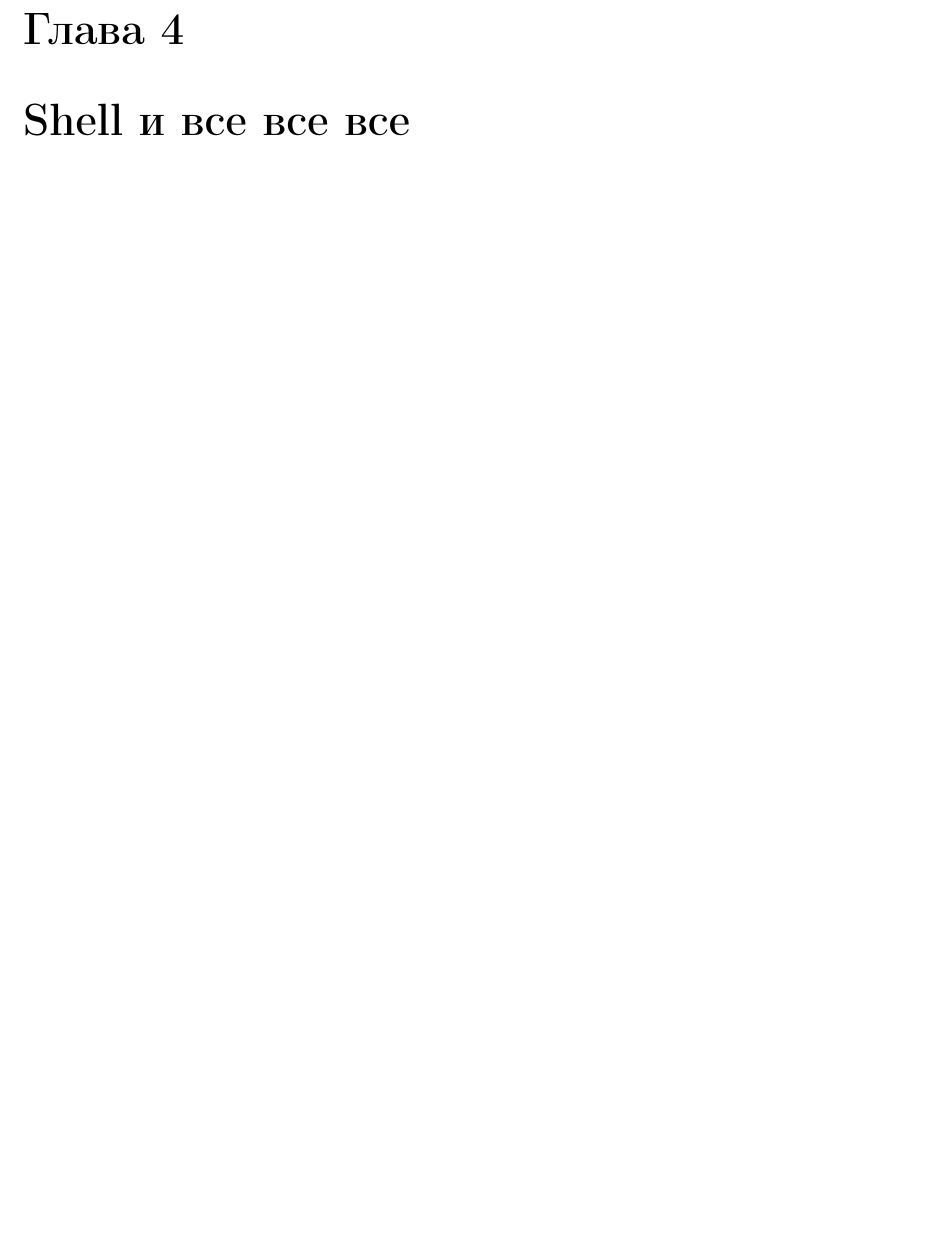
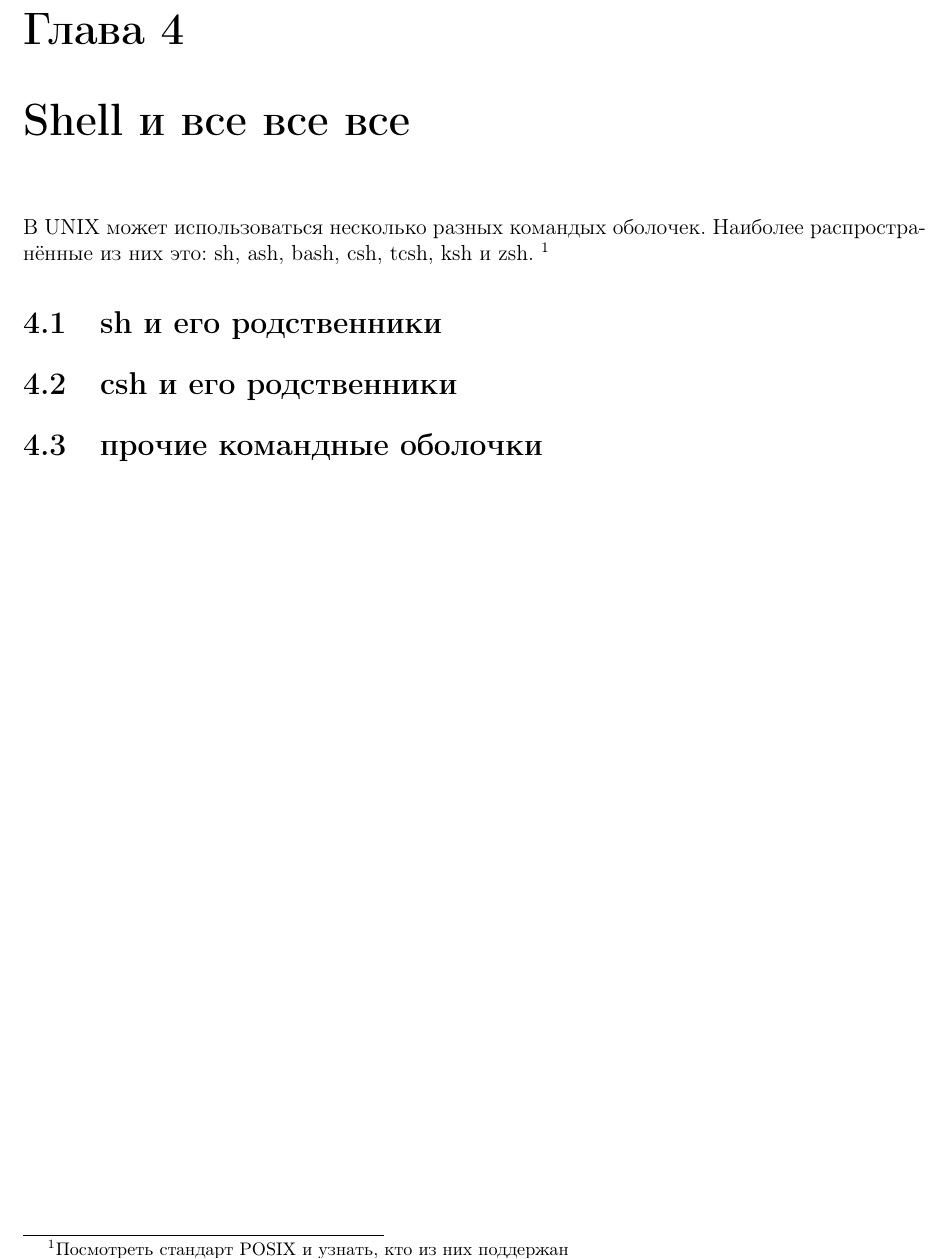
Before and after one commit to fhunter/unix-lectures, a LaTeX book (lectures.tex, which reads shell.tex): part of page 21 of 49, cut so that both start at the same text, the shorter picture padded with empty space. Compiled offline with LaTeX, dvips and Ghostscript.

Commit message:
Добавлен шаблон про разные оболочки

```diff
--- a/shell.tex
+++ b/shell.tex
@@ -1 +1,7 @@
 \chapter{Shell и все все все}
+В UNIX может использоваться несколько разных командых оболочек.
+Наиболее распространённые из них это: sh, ash, bash, csh, tcsh, ksh и zsh.
+\footnote{Посмотреть стандарт POSIX и узнать, кто из них поддержан}
+\section{sh и его родственники}
+\section{csh и его родственники}
+\section{прочие командные оболочки}
```
